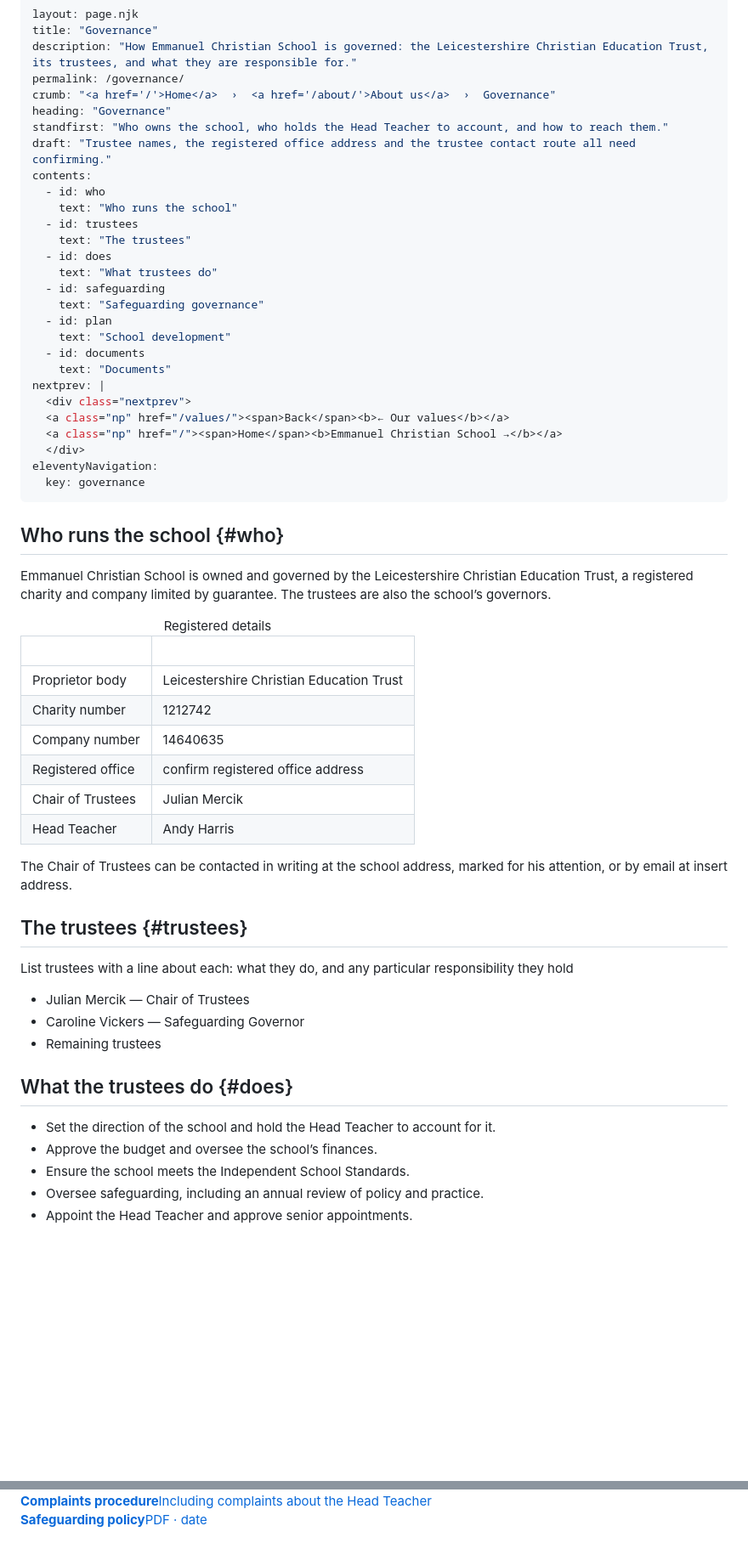
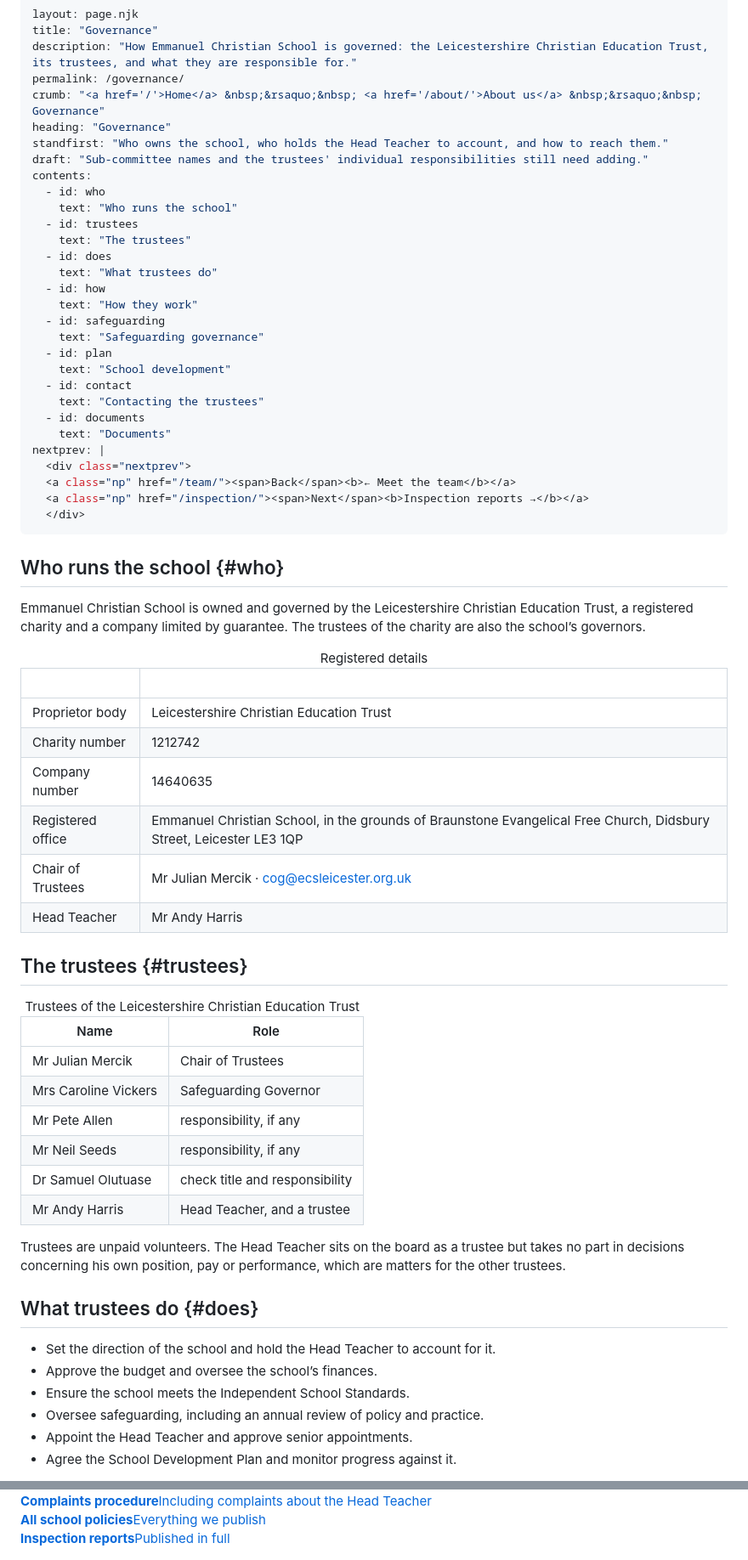
Before and after one commit to ecsleicester/ecsleicester.github.io, a Markdown page: src/governance.md, 2 parts joined by grey strips. Shown at 85% size. GitHub-like rendering; blank space fills up the shorter version.

```diff
--- a/src/governance.md
+++ b/src/governance.md
@@ -3,10 +3,10 @@ layout: page.njk
 title: "Governance"
 description: "How Emmanuel Christian School is governed: the Leicestershire Christian Education Trust, its trustees, and what they are responsible for."
 permalink: /governance/
-crumb: "<a href='/'>Home</a>  ›  <a href='/about/'>About us</a>  ›  Governance"
+crumb: "<a href='/'>Home</a> &nbsp;&rsaquo;&nbsp; <a href='/about/'>About us</a> &nbsp;&rsaquo;&nbsp; Governance"
 heading: "Governance"
 standfirst: "Who owns the school, who holds the Head Teacher to account, and how to reach them."
-draft: "Trustee names, the registered office address and the trustee contact route all need confirming."
+draft: "Sub-committee names and the trustees' individual responsibilities still need adding."
 contents:
   - id: who
     text: "Who runs the school"
@@ -14,53 +14,63 @@ contents:
     text: "The trustees"
   - id: does
     text: "What trustees do"
+  - id: how
+    text: "How they work"
   - id: safeguarding
     text: "Safeguarding governance"
   - id: plan
     text: "School development"
+  - id: contact
+    text: "Contacting the trustees"
   - id: documents
     text: "Documents"
 nextprev: |
   <div class="nextprev">
-  <a class="np" href="/values/"><span>Back</span><b>← Our values</b></a>
-  <a class="np" href="/"><span>Home</span><b>Emmanuel Christian School →</b></a>
+  <a class="np" href="/team/"><span>Back</span><b>← Meet the team</b></a>
+  <a class="np" href="/inspection/"><span>Next</span><b>Inspection reports →</b></a>
   </div>
-eleventyNavigation:
-  key: governance
 ---
 
 ## Who runs the school {#who}
 
-<p class="lead">Emmanuel Christian School is owned and governed by the Leicestershire Christian Education Trust, a registered charity and company limited by guarantee. The trustees are also the school’s governors.</p>
+<p class="lead">Emmanuel Christian School is owned and governed by the Leicestershire Christian Education Trust, a registered charity and a company limited by guarantee. The trustees of the charity are also the school’s governors.</p>
 
 <table>
-<caption>Registered details</caption>
-<thead><tr><th style="width:42%"> </th><th> </th></tr></thead>
-<tbody>
-<tr><td class="num">Proprietor body</td><td>Leicestershire Christian Education Trust</td></tr>
-<tr><td class="num">Charity number</td><td>1212742</td></tr>
-<tr><td class="num">Company number</td><td>14640635</td></tr>
-<tr><td class="num">Registered office</td><td><span class="todo">confirm registered office address</span></td></tr>
-<tr><td class="num">Chair of Trustees</td><td>Julian Mercik</td></tr>
-<tr><td class="num">Head Teacher</td><td>Andy Harris</td></tr>
-</tbody>
+  <caption>Registered details</caption>
+  <thead><tr><th style="width:34%">&nbsp;</th><th>&nbsp;</th></tr></thead>
+  <tbody>
+    <tr><td class="num">Proprietor body</td><td>Leicestershire Christian Education Trust</td></tr>
+    <tr><td class="num">Charity number</td><td>1212742</td></tr>
+    <tr><td class="num">Company number</td><td>14640635</td></tr>
+    <tr><td class="num">Registered office</td><td>Emmanuel Christian School, in the grounds of Braunstone Evangelical Free Church, Didsbury Street, Leicester LE3 1QP</td></tr>
+    <tr><td class="num">Chair of Trustees</td><td>Mr Julian Mercik &middot; <a class="inline" href="mailto:cog@ecsleicester.org.uk">cog@ecsleicester.org.uk</a></td></tr>
+    <tr><td class="num">Head Teacher</td><td>Mr Andy Harris</td></tr>
+  </tbody>
 </table>
-
-The Chair of Trustees can be contacted in writing at the school address, marked for his attention, or by email at <span class="todo">insert address</span>.
 
 ## The trustees {#trustees}
 
-<span class="todo">List trustees with a line about each: what they do, and any particular responsibility they hold</span>
+<table>
+  <caption>Trustees of the Leicestershire Christian Education Trust</caption>
+  <thead><tr><th style="width:36%">Name</th><th>Role</th></tr></thead>
+  <tbody>
+    <tr><td class="num">Mr Julian Mercik</td><td>Chair of Trustees</td></tr>
+    <tr><td class="num">Mrs Caroline Vickers</td><td>Safeguarding Governor</td></tr>
+    <tr><td class="num">Mr Pete Allen</td><td><span class="todo">responsibility, if any</span></td></tr>
+    <tr><td class="num">Mr Neil Seeds</td><td><span class="todo">responsibility, if any</span></td></tr>
+    <tr><td class="num">Dr Samuel Olutuase</td><td><span class="todo">check title and responsibility</span></td></tr>
+    <tr><td class="num">Mr Andy Harris</td><td>Head Teacher, and a trustee</td></tr>
+  </tbody>
+</table>
 
-- Julian Mercik — Chair of Trustees
-- Caroline Vickers — Safeguarding Governor
-- <span class="todo">Remaining trustees</span>
+Trustees are unpaid volunteers. The Head Teacher sits on the board as a trustee but takes no part in decisions concerning his own position, pay or performance, which are matters for the other trustees.
 
-## What the trustees do {#does}
+## What trustees do {#does}
 
 - Set the direction of the school and hold the Head Teacher to account for it.
 - Approve the budget and oversee the school’s finances.
 - Ensure the school meets the Independent School Standards.
 - Oversee safeguarding, including an annual review of policy and practice.
 - Appoint the Head Teacher and approve senior appointments.
+- Agree the School Development Plan and monitor progress against it.
 
@@ -84,3 +109,4 @@ The trustees agree the School Development Plan and review progress against it th
 <a class="doc" href="/complaints/"><div><b>Complaints procedure</b><span>Including complaints about the Head Teacher</span></div></a>
-<a class="doc" href="#"><div><b>Safeguarding policy</b><span>PDF · <span class="todo">date</span></span></div></a>
+<a class="doc" href="/policies/"><div><b>All school policies</b><span>Everything we publish</span></div></a>
+<a class="doc" href="/inspection/"><div><b>Inspection reports</b><span>Published in full</span></div></a>
 </div>
```
Also changed, not shown: other parts of src/governance.md (+20 -7 lines).
